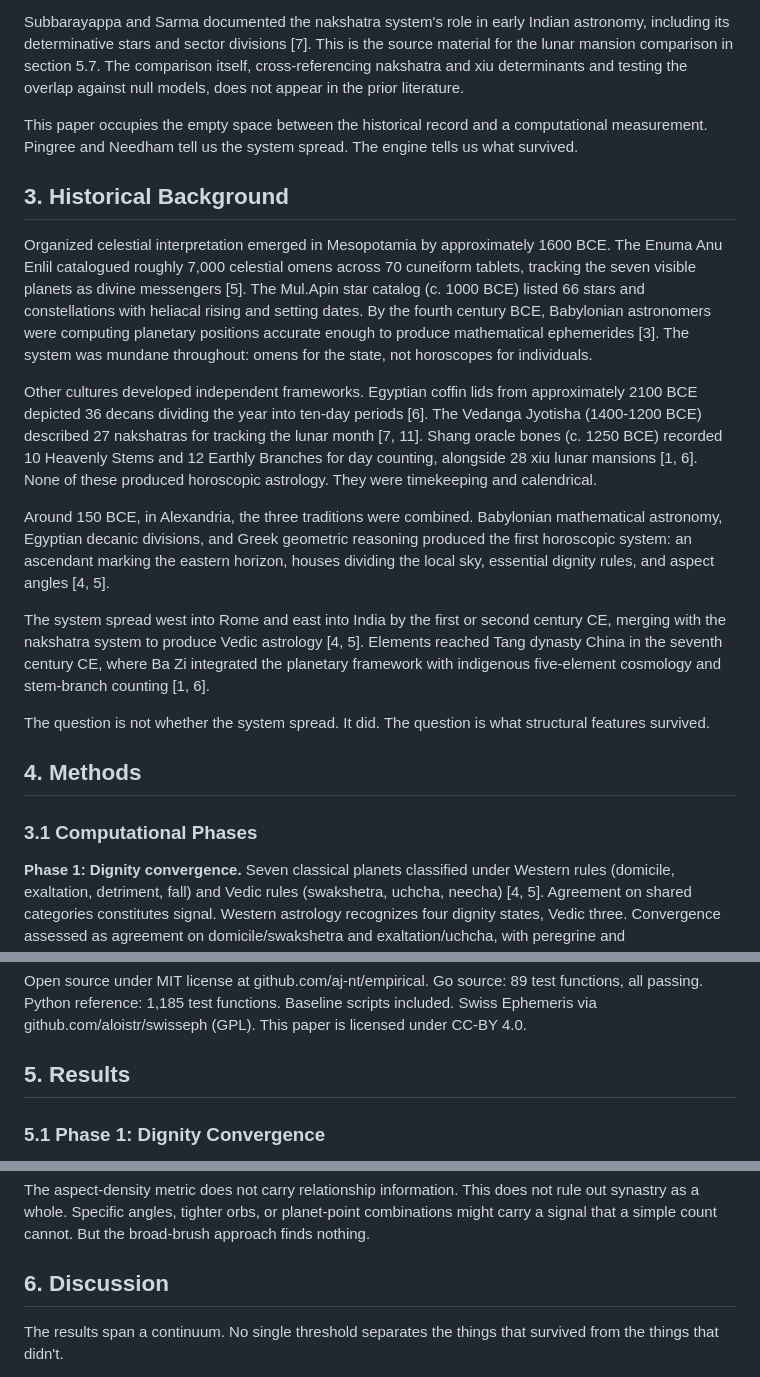
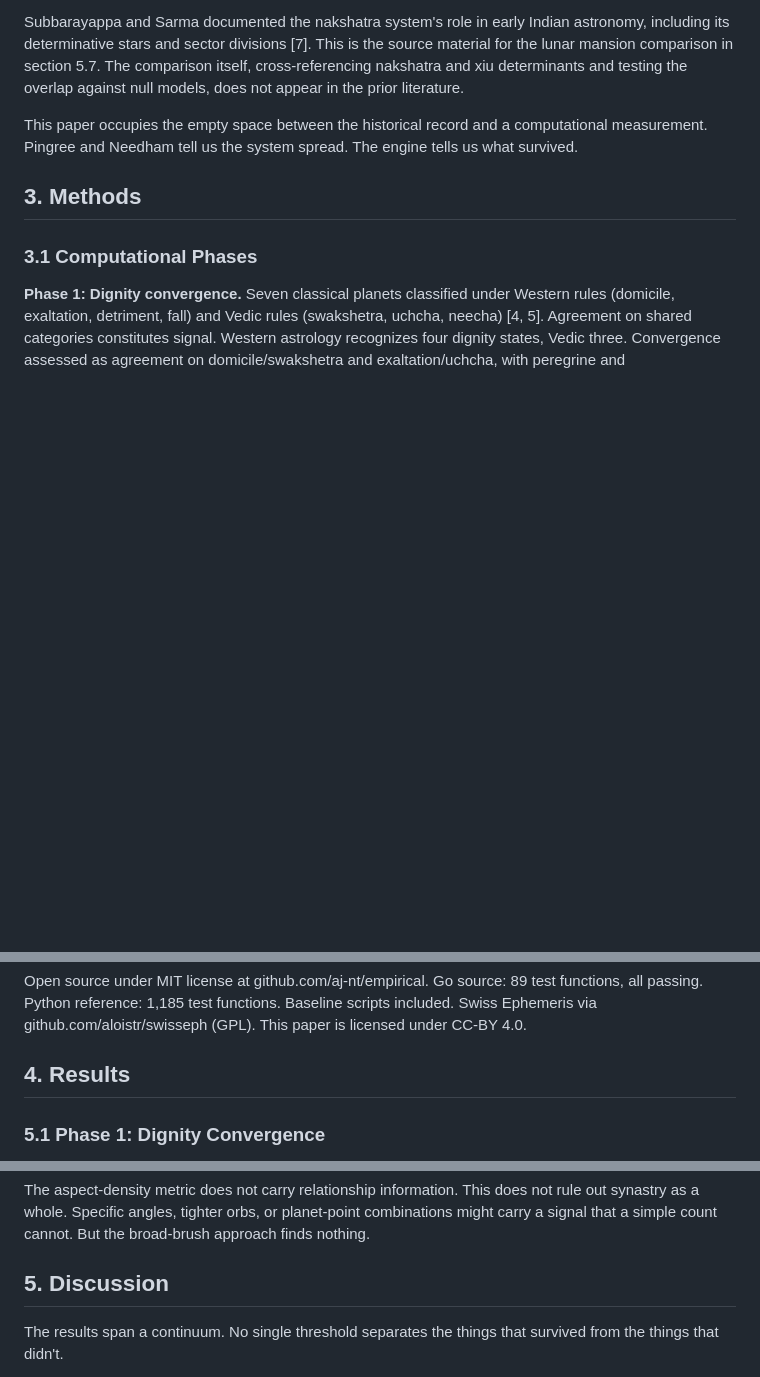
Before and after one commit to aj-nt/empirical, a Markdown page: docs/paper/paper.md, 3 parts joined by grey strips. Drawn GitHub-style; blank space fills up the shorter version.

Commit message:
Remove Historical Background section: redundant with Introduction

```diff
--- a/docs/paper/paper.md
+++ b/docs/paper/paper.md
@@ -44,19 +44,8 @@ Subbarayappa and Sarma documented the nakshatra system's role in early Indian as
 
 This paper occupies the empty space between the historical record and a computational measurement. Pingree and Needham tell us the system spread. The engine tells us what survived.
 
-## 3. Historical Background
 
-Organized celestial interpretation emerged in Mesopotamia by approximately 1600 BCE. The Enuma Anu Enlil catalogued roughly 7,000 celestial omens across 70 cuneiform tablets, tracking the seven visible planets as divine messengers [5]. The Mul.Apin star catalog (c. 1000 BCE) listed 66 stars and constellations with heliacal rising and setting dates. By the fourth century BCE, Babylonian astronomers were computing planetary positions accurate enough to produce mathematical ephemerides [3]. The system was mundane throughout: omens for the state, not horoscopes for individuals.
-
-Other cultures developed independent frameworks. Egyptian coffin lids from approximately 2100 BCE depicted 36 decans dividing the year into ten-day periods [6]. The Vedanga Jyotisha (1400-1200 BCE) described 27 nakshatras for tracking the lunar month [7, 11]. Shang oracle bones (c. 1250 BCE) recorded 10 Heavenly Stems and 12 Earthly Branches for day counting, alongside 28 xiu lunar mansions [1, 6]. None of these produced horoscopic astrology. They were timekeeping and calendrical.
-
-Around 150 BCE, in Alexandria, the three traditions were combined. Babylonian mathematical astronomy, Egyptian decanic divisions, and Greek geometric reasoning produced the first horoscopic system: an ascendant marking the eastern horizon, houses dividing the local sky, essential dignity rules, and aspect angles [4, 5].
-
-The system spread west into Rome and east into India by the first or second century CE, merging with the nakshatra system to produce Vedic astrology [4, 5]. Elements reached Tang dynasty China in the seventh century CE, where Ba Zi integrated the planetary framework with indigenous five-element cosmology and stem-branch counting [1, 6].
-
-The question is not whether the system spread. It did. The question is what structural features survived.
-
-## 4. Methods
+## 3. Methods
 
 ### 3.1 Computational Phases
 
@@ -114,7 +103,7 @@ The lunar mansion null models do not control for ecliptic position. Stars near t
 
 Open source under MIT license at github.com/aj-nt/empirical. Go source: 89 test functions, all passing. Python reference: 1,185 test functions. Baseline scripts included. Swiss Ephemeris via github.com/aloistr/swisseph (GPL). This paper is licensed under CC-BY 4.0.
 
-## 5. Results
+## 4. Results
 
 ### 5.1 Phase 1: Dignity Convergence
 
@@ -166,7 +155,7 @@ Null result at 8 degree orb across all relationship categories. Couples: 35.8 as
 
 The aspect-density metric does not carry relationship information. This does not rule out synastry as a whole. Specific angles, tighter orbs, or planet-point combinations might carry a signal that a simple count cannot. But the broad-brush approach finds nothing.
 
-## 6. Discussion
+## 5. Discussion
 
 The results span a continuum. No single threshold separates the things that survived from the things that didn't.
 
```
Also changed, not shown: other parts of docs/paper/paper.md (+1 -1 lines).
